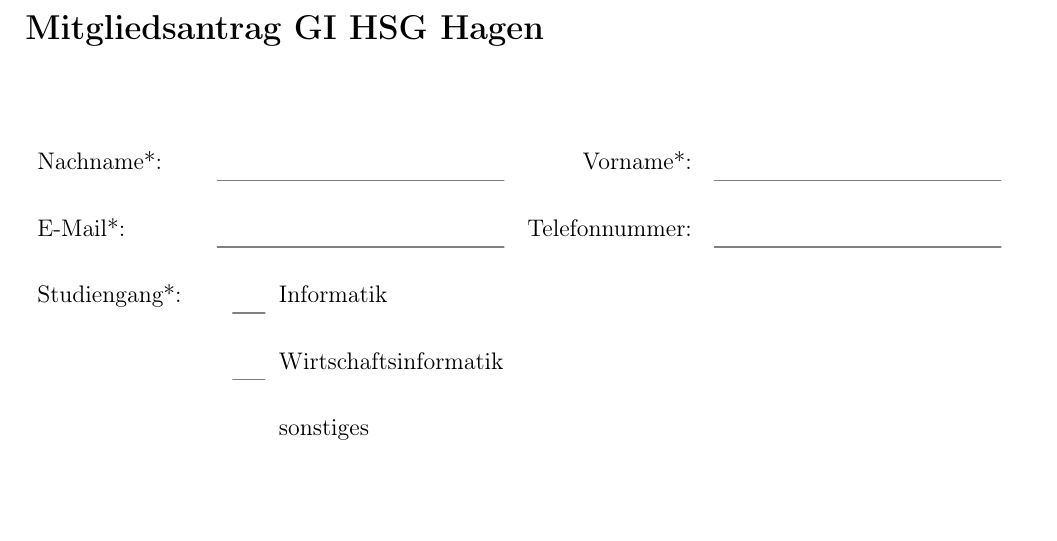
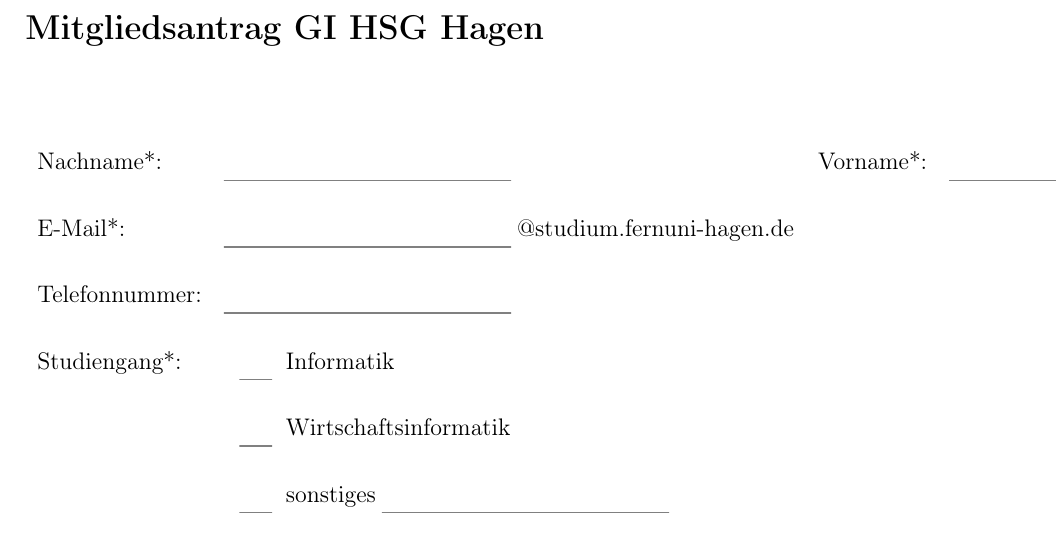
Before and after one commit to GIHGHagen/Mitgliedsantrag, a LaTeX document (Mitgliedsantrag/main.tex): part of the page, cut so that both start at the same text, the shorter picture padded with empty space. Compiled offline with pdfLaTeX.

Commit message:
Break line with email

```diff
--- a/Mitgliedsantrag/main.tex
+++ b/Mitgliedsantrag/main.tex
@@ -18,7 +18,8 @@
     \begin{tabular}{llrl}
         Nachname*: & \TextField[name=nachname, width=5cm,  bordercolor={gray}, borderstyle=U,]{} & Vorname*:  &
         \TextField[name=vorname, width=5cm,  bordercolor={gray}, borderstyle=U,]{} \\ \\
-        E-Mail*:       & \TextField[name=email, width=5cm,  bordercolor={gray}, borderstyle=U,]{} & Telefonnummer: & \TextField[name=tel, width=5cm,  bordercolor={gray}, borderstyle=U,]{}                                           \\ \\
+        E-Mail*:       & \TextField[name=email, width=5cm,  bordercolor={gray}, borderstyle=U,]{} @studium.fernuni-hagen.de \\ \\
+				Telefonnummer: & \TextField[name=tel, width=5cm,  bordercolor={gray}, borderstyle=U,]{}                                           \\ \\
         Studiengang*: & \ChoiceMenu[radio,name=Studiengang, bordercolor={gray}, borderstyle=U, radiosymbol=6]{}{\ } Informatik                                                                     \\ \\
                       & \ChoiceMenu[radio,name=Studiengang, bordercolor={gray}, borderstyle=U, radiosymbol=6]{}{\ } Wirtschaftsinformatik                                                          \\ \\
                       & \multicolumn{2}{l}{\ChoiceMenu[radio,name=Studiengang, bordercolor={gray}, borderstyle=U, radiosymbol=6]{}{\ } sonstiges \TextField[name=, width=5cm,  bordercolor={gray}, borderstyle=U,]{}} \\ \\
```
